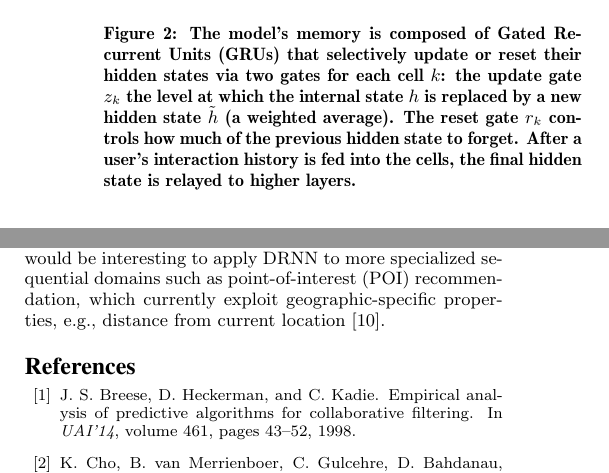
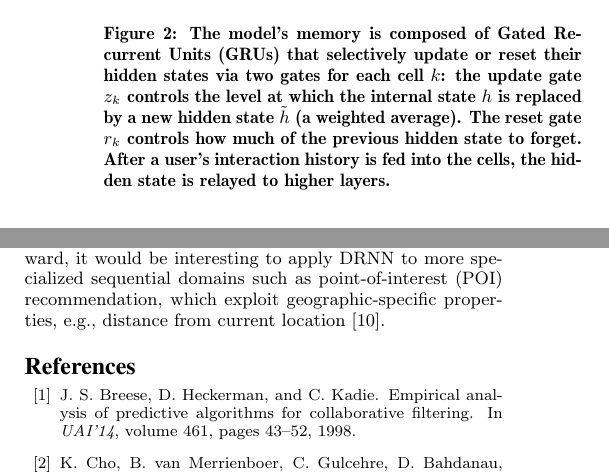
Before and after one commit to vyraun/DeepSeqRec, a LaTeX paper (paper/DeepSeqRec_Recsys16.tex): two parts of the columns of pages 2 and 4 of 4, joined at a grey line, cut so that both start at the same text. Compiled offline with pdfLaTeX.

Commit message:
small edits

```diff
--- a/paper/DeepSeqRec_Recsys16.tex
+++ b/paper/DeepSeqRec_Recsys16.tex
@@ -311,8 +311,8 @@ At the first component layer, user and item symbols are mapped to real vectors (
 \begin{figure}
 \centering
 	\includegraphics[width=8cm]{images/GRU2}
-	\caption{The model's memory is composed of Gated Recurrent Units (GRUs) that selectively update or reset their hidden states via two gates for each cell $k$: the update gate $z_k$ the level at which the internal state $h$ is replaced by a new hidden state $\tilde{h}$ (a weighted average). The reset gate $r_k$ controls how much of the previous hidden state to forget. %Although sometimes shown as discrete gates, the updates/resets are linear interpolations using parameters learnt from data.
-	After a user's interaction history is fed into the cells, the final hidden state is relayed to higher layers.
+	\caption{The model's memory is composed of Gated Recurrent Units (GRUs) that selectively update or reset their hidden states via two gates for each cell $k$: the update gate $z_k$ controls the level at which the internal state $h$ is replaced by a new hidden state $\tilde{h}$ (a weighted average). The reset gate $r_k$ controls how much of the previous hidden state to forget. %Although sometimes shown as discrete gates, the updates/resets are linear interpolations using parameters learnt from data.
+	After a user's interaction history is fed into the cells, the  hidden state is relayed to higher layers.
 	}
 	\label{fig:GRU}
 \end{figure}
@@ -402,7 +402,7 @@ Turning our attention to the other methods, the DNN and FPMC perform similarly;
 %Need a Large Scale Experiment here!
 
 \section{Summary and Conclusions}
-This work presented and empirically evaluated DRNN, a deep recurrent neural model for sequential recommendation that leverages on GRU memory cells to selectively retain information from a user's interaction history. Experiments on two datasets showed that the DRNN outperformed a memoryless deep neural network and a state-of-the-art tensor factorized Markov model. These results lend support to the notion that capturing long-term dependencies is important for making relevant recommendations. Moving forward, it would be interesting to apply DRNN to more specialized sequential domains such as point-of-interest (POI) recommendation, which currently exploit geographic-specific properties, e.g., distance from current location~\cite{Ye2011}.
+This work presented and empirically evaluated DRNN, a deep recurrent neural model for sequential recommendation that leverages on GRU memory cells to selectively retain information from a user's interaction history. Experiments on two datasets showed that the DRNN outperformed a memoryless deep neural network and a state-of-the-art tensor factorized Markov model. These results lend support to the notion that capturing long-term dependencies is important for making relevant recommendations. Moving forward, it would be interesting to apply DRNN to more specialized sequential domains such as point-of-interest (POI) recommendation, which  exploit geographic-specific properties, e.g., distance from current location~\cite{Ye2011}.
 
 
 %Moving forward, the DRNN can be extended in several interesting ways; for example, it is straightforwardly applied to cold-start settings (e.g., for book recommendation~\cite{Pera2013}) by replacing the embedding lookups with inputs for relevant side-information (book content and user features). If needed, feature  representations can been learnt via deep convolutional nets trained on unstructured data.
```
Also changed, not shown: paper/DeepSeqRec_Recsys16.tex (4 more changed lines).
